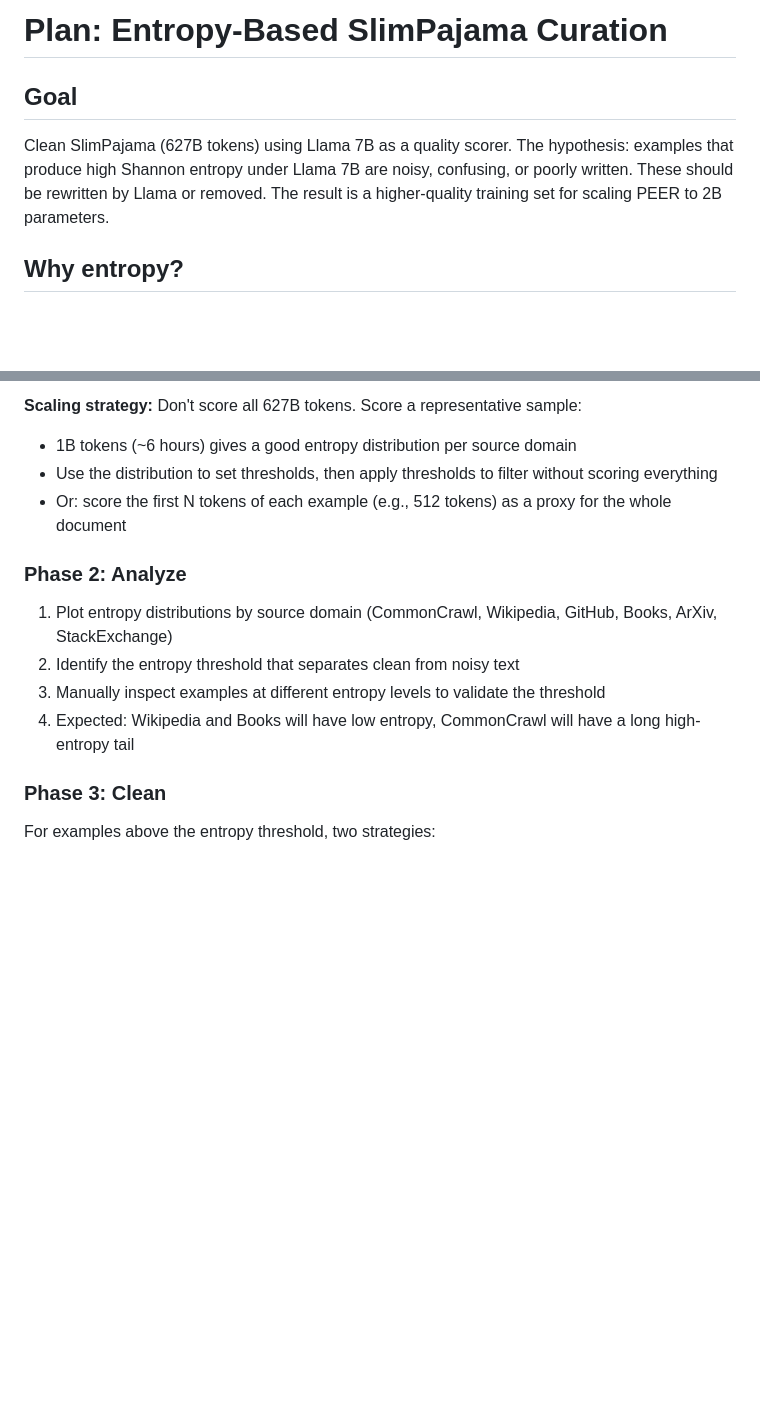
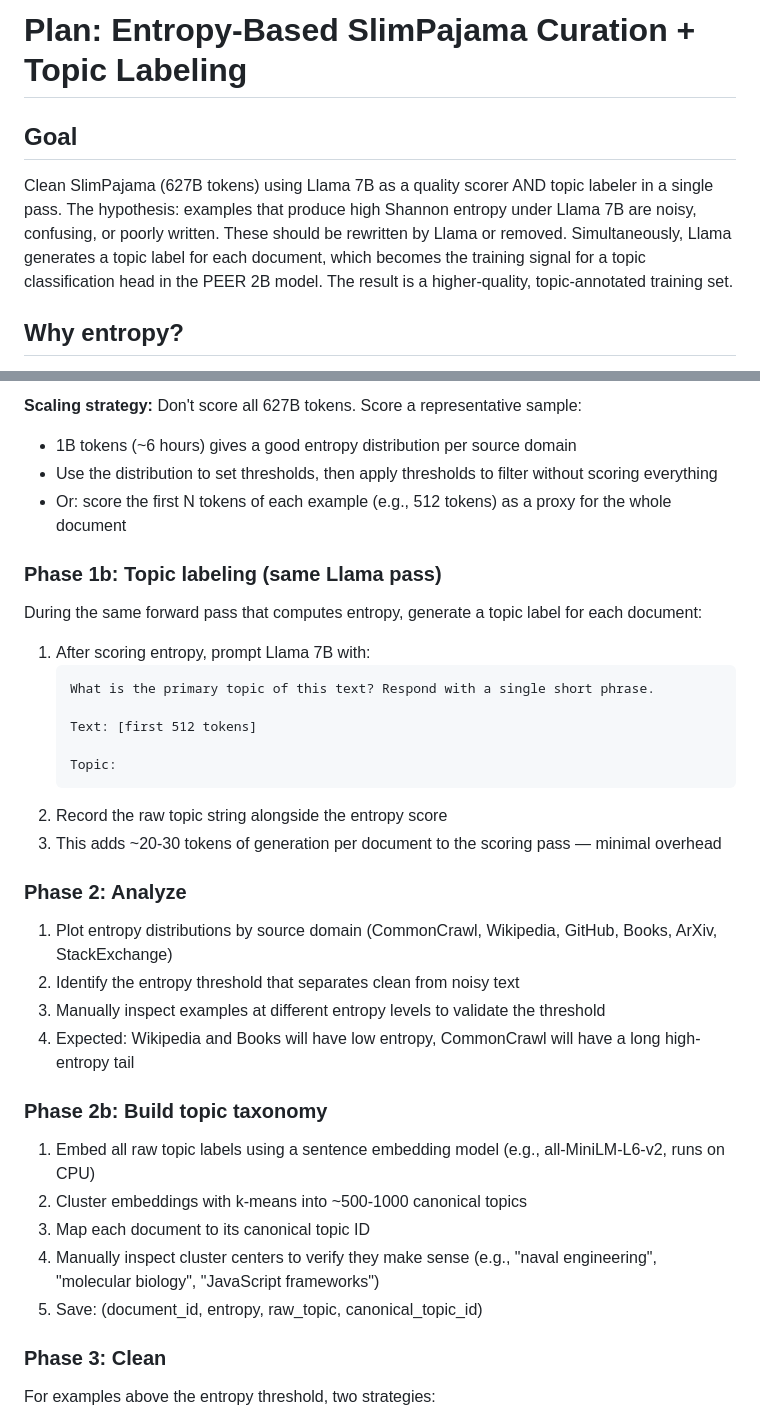
Before and after one commit to MikeyBeez/HRS, a Markdown page: PLAN_slimpajama_curation.md, 2 parts joined by grey strips. Rendered like a GitHub page; blank space fills up the shorter version.

````diff
--- a/PLAN_slimpajama_curation.md
+++ b/PLAN_slimpajama_curation.md
@@ -1,8 +1,8 @@
-# Plan: Entropy-Based SlimPajama Curation
+# Plan: Entropy-Based SlimPajama Curation + Topic Labeling
 
 ## Goal
 
-Clean SlimPajama (627B tokens) using Llama 7B as a quality scorer. The hypothesis: examples that produce high Shannon entropy under Llama 7B are noisy, confusing, or poorly written. These should be rewritten by Llama or removed. The result is a higher-quality training set for scaling PEER to 2B parameters.
+Clean SlimPajama (627B tokens) using Llama 7B as a quality scorer AND topic labeler in a single pass. The hypothesis: examples that produce high Shannon entropy under Llama 7B are noisy, confusing, or poorly written. These should be rewritten by Llama or removed. Simultaneously, Llama generates a topic label for each document, which becomes the training signal for a topic classification head in the PEER 2B model. The result is a higher-quality, topic-annotated training set.
 
 ## Why entropy?
 
@@ -32,12 +32,35 @@ Low-entropy examples are text that a strong model finds predictable — well-str
 - Use the distribution to set thresholds, then apply thresholds to filter without scoring everything
 - Or: score the first N tokens of each example (e.g., 512 tokens) as a proxy for the whole document
 
+### Phase 1b: Topic labeling (same Llama pass)
+
+During the same forward pass that computes entropy, generate a topic label for each document:
+
+1. After scoring entropy, prompt Llama 7B with:
+   ```
+   What is the primary topic of this text? Respond with a single short phrase.
+
+   Text: [first 512 tokens]
+
+   Topic:
+   ```
+2. Record the raw topic string alongside the entropy score
+3. This adds ~20-30 tokens of generation per document to the scoring pass — minimal overhead
+
 ### Phase 2: Analyze
 
 1. Plot entropy distributions by source domain (CommonCrawl, Wikipedia, GitHub, Books, ArXiv, StackExchange)
 2. Identify the entropy threshold that separates clean from noisy text
 3. Manually inspect examples at different entropy levels to validate the threshold
 4. Expected: Wikipedia and Books will have low entropy, CommonCrawl will have a long high-entropy tail
+
+### Phase 2b: Build topic taxonomy
+
+1. Embed all raw topic labels using a sentence embedding model (e.g., all-MiniLM-L6-v2, runs on CPU)
+2. Cluster embeddings with k-means into ~500-1000 canonical topics
+3. Map each document to its canonical topic ID
+4. Manually inspect cluster centers to verify they make sense (e.g., "naval engineering", "molecular biology", "JavaScript frameworks")
+5. Save: (document_id, entropy, raw_topic, canonical_topic_id)
 
 ### Phase 3: Clean
 
````
Also changed, not shown: other parts of PLAN_slimpajama_curation.md (+41 -7 lines).
